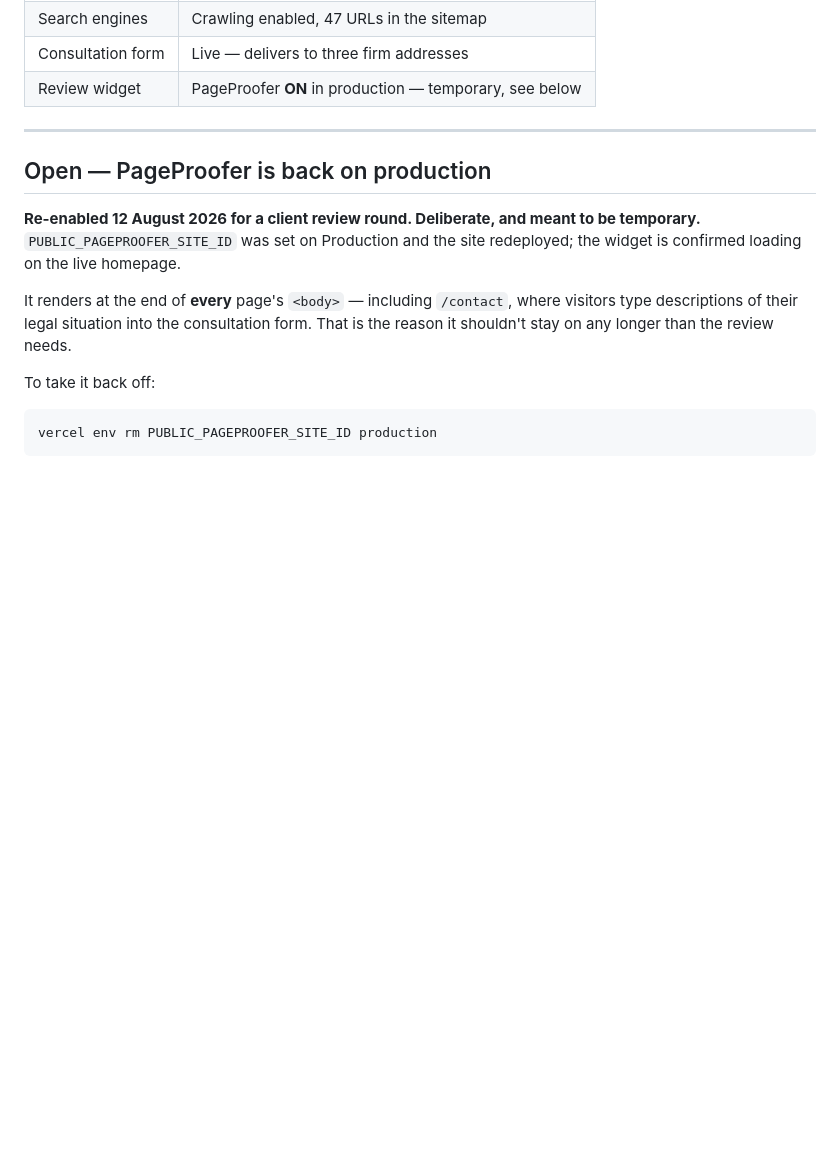
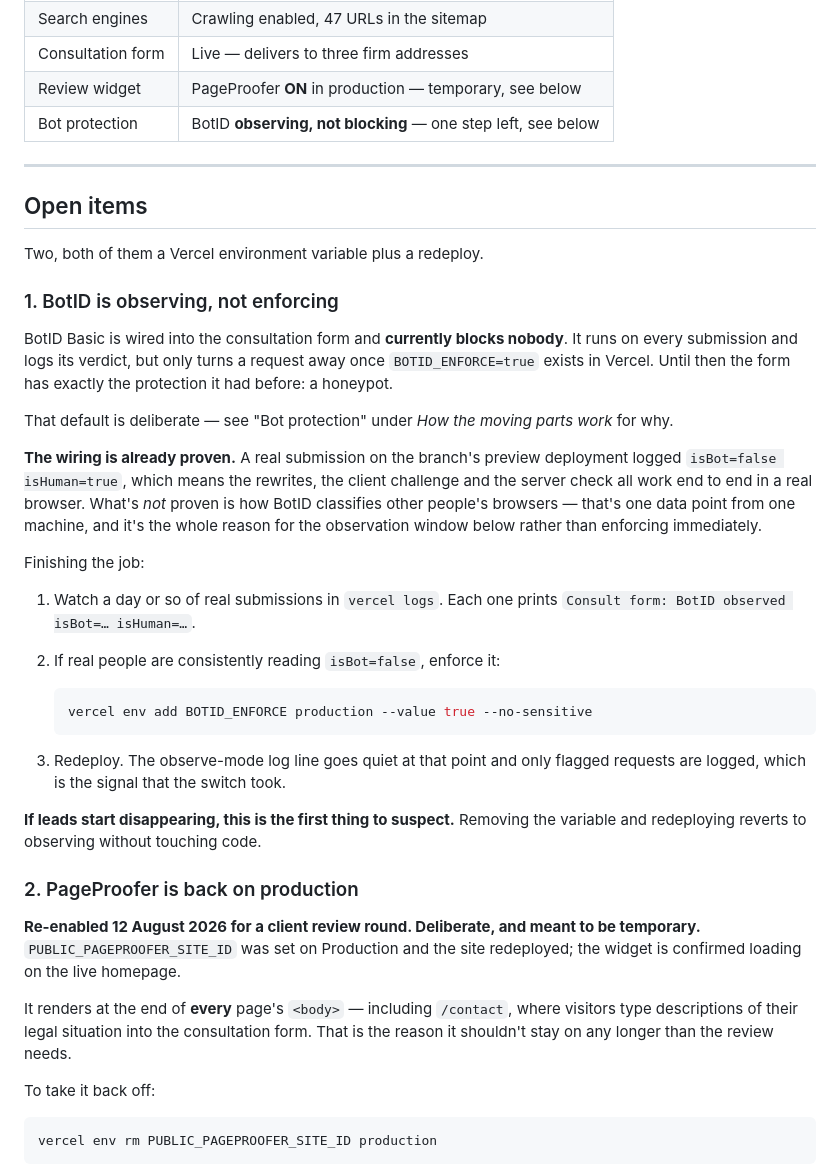
Before and after one commit to rhan-elitemktg/Cogdell-Law, a Markdown page: HANDOFF.md, the part around one of its changes. Drawn GitHub-style; blank space fills up the shorter version.

````diff
--- a/HANDOFF.md
+++ b/HANDOFF.md
@@ -12,10 +12,45 @@ inferred from the code.
 | Search engines | Crawling enabled, 47 URLs in the sitemap |
 | Consultation form | Live — delivers to three firm addresses |
 | Review widget | PageProofer **ON** in production — temporary, see below |
+| Bot protection | BotID **observing, not blocking** — one step left, see below |
 
 ---
 
-## Open — PageProofer is back on production
+## Open items
+
+Two, both of them a Vercel environment variable plus a redeploy.
+
+### 1. BotID is observing, not enforcing
+
+BotID Basic is wired into the consultation form and **currently blocks nobody**. It runs on
+every submission and logs its verdict, but only turns a request away once `BOTID_ENFORCE=true`
+exists in Vercel. Until then the form has exactly the protection it had before: a honeypot.
+
+That default is deliberate — see "Bot protection" under *How the moving parts work* for why.
+
+**The wiring is already proven.** A real submission on the branch's preview deployment logged
+`isBot=false isHuman=true`, which means the rewrites, the client challenge and the server check
+all work end to end in a real browser. What's *not* proven is how BotID classifies other
+people's browsers — that's one data point from one machine, and it's the whole reason for the
+observation window below rather than enforcing immediately.
+
+Finishing the job:
+
+1. Watch a day or so of real submissions in `vercel logs`. Each one prints
+   `Consult form: BotID observed isBot=… isHuman=…`.
+2. If real people are consistently reading `isBot=false`, enforce it:
+
+   ```bash
+   vercel env add BOTID_ENFORCE production --value true --no-sensitive
+   ```
+
+3. Redeploy. The observe-mode log line goes quiet at that point and only flagged requests
+   are logged, which is the signal that the switch took.
+
+**If leads start disappearing, this is the first thing to suspect.** Removing the variable
+and redeploying reverts to observing without touching code.
+
+### 2. PageProofer is back on production
 
 **Re-enabled 12 August 2026 for a client review round. Deliberate, and meant to be
 temporary.** `PUBLIC_PAGEPROOFER_SITE_ID` was set on Production and the site redeployed;
````
Also changed, not shown: other parts of HANDOFF.md (+42 -0 lines).
